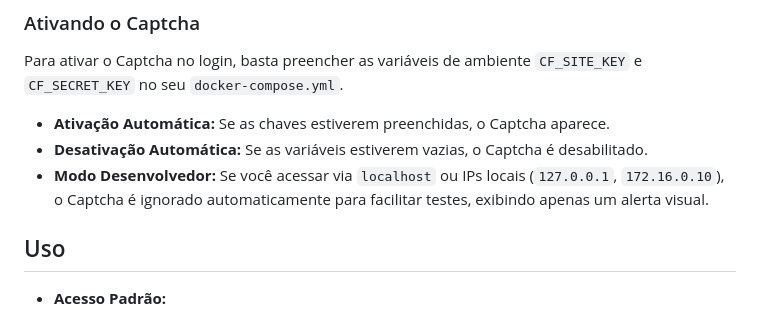
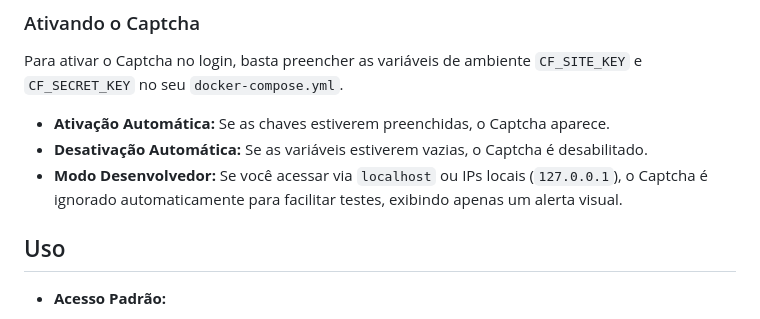
Before and after one commit to adrianolerner/lista-telefonica-docker, a Markdown page: README.md, the part around the change. Rendered like a GitHub page.

```diff
--- a/README.md
+++ b/README.md
@@ -184,7 +184,7 @@ Para ativar o Captcha no login, basta preencher as variáveis de ambiente `CF_SI
 
 * **Ativação Automática:** Se as chaves estiverem preenchidas, o Captcha aparece.
 * **Desativação Automática:** Se as variáveis estiverem vazias, o Captcha é desabilitado.
-* **Modo Desenvolvedor:** Se você acessar via `localhost` ou IPs locais (`127.0.0.1`, `172.16.0.10`), o Captcha é ignorado automaticamente para facilitar testes, exibindo apenas um alerta visual.
+* **Modo Desenvolvedor:** Se você acessar via `localhost` ou IPs locais (`127.0.0.1`), o Captcha é ignorado automaticamente para facilitar testes, exibindo apenas um alerta visual.
 
 ## Uso
 
```
